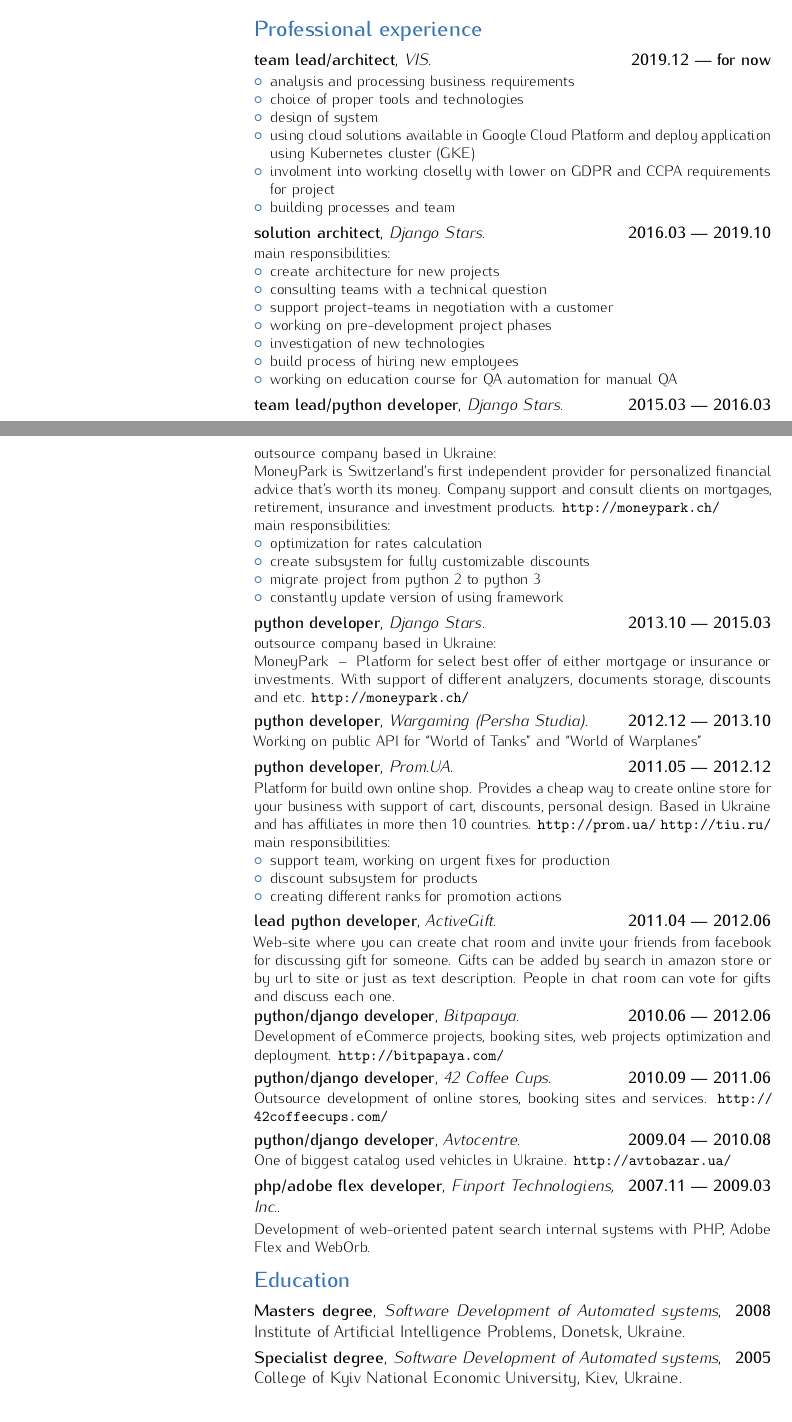
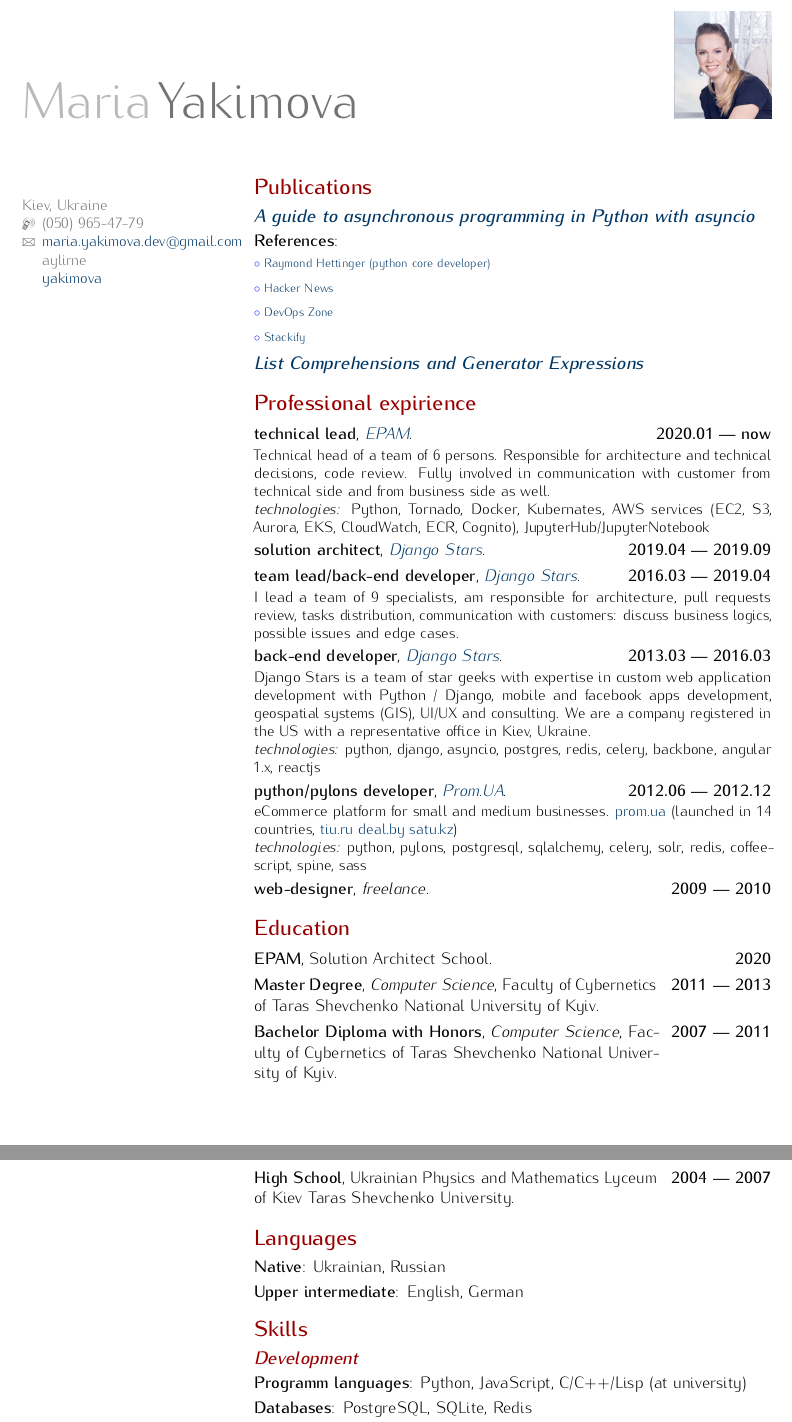
Before and after one commit to aleida/CV, a LaTeX CV (cv.tex): two parts of pages 1 and 2 of 2, joined at a grey line, cut at the place of the change. Compiled offline with pdfLaTeX.

Commit message:
replace data with my own

```diff
--- a/cv.tex
+++ b/cv.tex
@@ -10 +13,10 @@
 
+\firstname{Maria}
+\familyname{Yakimova}
+\address{}{Kiev, Ukraine}
+\mobile{(050) 965-47-79}
+\email{maria.yakimova.dev@gmail.com}
+\social[skype]{aylirne}
+\social[linkedin]{yakimova}
+\photo[64pt][0pt]{photo.jpg}
+
@@ -26,10 +29,104 @@
 \begin{document}
     \maketitle
 
+    \section{Publications}
+        \subsection{\href{https://medium.freecodecamp.org/a-guide-to-asynchronous-programming-in-python-with-asyncio-232e2afa44f6}{A guide to asynchronous programming in Python with asyncio}}
+            \cvline{References}{
+                \newline{}
+                \cvlistitem{\href{https://twitter.com/raymondh/status/859432294439727104}{Raymond Hettinger (python core developer)}}
+                \cvlistitem{\href{https://news.ycombinator.com/}{Hacker News}}
+                \cvlistitem{\href{https://dzone.com/articles/when-to-use-and-not-to-use-asynchronous-programmin}{DevOps Zone}}
+                \cvlistitem{\href{https://stackify.com/when-to-use-asynchronous-programming/\#Yakimova}{Stackify}}
+            }
+
+        \subsection{\href{https://djangostars.com/blog/list-comprehensions-and-generator-expressions/}{List Comprehensions and Generator Expressions}}
+
+    \section{Professional expirience}
+        \cventry
+            {2020.01~---~now}
+            {technical lead}
+            {\href{https://www.epam.com/}{EPAM}}
+            {}{}
+            {
+              Technical head of a team of 6 persons. Responsible for architecture and technical decisions, code review.
+              Fully involved in communication with customer from technical side and from business side as well. \\
+              \textit{technologies:} Python, Tornado, Docker, Kubernates, AWS services (EC2, S3, Aurora, EKS, CloudWatch, ECR, Cognito), JupyterHub/JupyterNotebook
+            }
+        \cventry
+            {2019.04~---~2019.09}
+            {solution architect}
+            {\href{http://djangostars.com}{Django Stars}}
+            {}{}
+            {}
+        \cventry
+            {2016.03~---~2019.04}
+            {team lead/back-end developer}
+            {\href{http://djangostars.com}{Django Stars}}
+            {}{}
+            {
+               I lead a team of 9 specialists, am responsible for architecture, pull requests review,
+               tasks distribution, communication with customers: discuss business logics, possible issues and edge cases.
+            }
+        \cventry
+            {2013.03~---~2016.03}
+            {back-end developer}
+            {\href{http://djangostars.com}{Django Stars}}
+            {}{}
+            {
+              Django Stars is a team of star geeks with expertise in custom web application development with Python / Django, mobile and facebook apps development,
+              geospatial systems (GIS), UI/UX and consulting. We are a company registered in the US with a representative office in Kiev, Ukraine.\newline{}
+              \textit{technologies:} python, django, asyncio, postgres, redis, celery, backbone, angular 1.x, reactjs
+            }
+        \cventry
+            {2012.06~---~2012.12}
+            {python/pylons developer}
+            {\href{https://prom.ua/}{Prom.UA}}
+            {}{}
+            {
+              eCommerce platform for small and medium businesses. \href{http://prom.ua/}{prom.ua} (launched in 14
+              countries, \href{http://tiu.ru/}{tiu.ru} \href{http://deal.by/}{deal.by} \href{http://satu.kz/}{satu.kz})\newline{}
+              \textit{technologies:} python, pylons, postgresql, sqlalchemy, celery, solr, redis, coffeescript, spine, sass
+            }
+        \cventry
+            {2009~---~2010}
+            {web-designer}
+            {freelance}
+            {}{}{}
+
+    \section{Education}
+        \cventry
+            {2020}
+            {EPAM}{}
+            {Solution Architect School}
+            {}{}
+        \cventry
+            {2011~---~2013}
+            {Master Degree}
+            {Computer Science}
+            {Faculty of Cybernetics of Taras Shevchenko National University of Kyiv}
+            {}{}
+        \cventry
+            {2007~---~2011}
+            {Bachelor Diploma with Honors}
+            {Computer Science}
+            {Faculty of Cybernetics of Taras Shevchenko National University of Kyiv}
+            {}{}
+        \cventry
+            {2004~---~2007}
+            {High School}{}
+            {Ukrainian Physics and Mathematics Lyceum of Kiev Taras Shevchenko University}
+            {}{}
+
+    \section{Languages}
+        \cvline
+            {Native}{Ukrainian, Russian}
+        \cvline
+            {Upper intermediate}{English, German}
+
     \section{Skills}
         \subsection{Development}
             \cvline
-                {Language}{Python, Go, JavaScript}
+                {Programm languages}{Python, JavaScript, C/C++/Lisp (at university)}
             \cvline
-                {Database}{PostgreSQL, Redis, MongoDB, Bolt}
+                {Databases}{PostgreSQL, SQLite, Redis}
             \cvline
@@ -59,149 +141,0 @@
-        \cvlistitem
-            {\href{https://medium.com/free-code-camp/django-classifier-or-what-have-i-done-4a8164358c09}{Django-Classifier or What Have I Done?}}
-
-
-    \section{Professional experience}
-
-        \cventry
-            {2019.12~---~for now}
-            {team lead/architect}
-            {\href{http://vetintegrations.com/}{VIS}}
-            {}{}
-            {
-                \begin{itemize}
-                  \item analysis and processing business requirements
-                  \item choice of proper tools and technologies
-                  \item design of system
-                  \item using cloud solutions available in Google Cloud Platform and deploy application using Kubernetes cluster (GKE)
-                  \item involment into working closelly with lower on GDPR and CCPA requirements for project
-                  \item building processes and team
-                \end{itemize}
-            }
-
-        \cventry
-            {2016.03~---~2019.10}
-            {solution architect}
-            {\href{http://djangostars.com}{Django Stars}}
-            {}{}
-            {
-              main responsibilities:
-              \begin{itemize}
-                \item create architecture for new projects
-                \item consulting teams with a technical question
-                \item support project-teams in negotiation with a customer
-                \item working on pre-development project phases
-                \item investigation of new technologies
-                \item build process of hiring new employees
-                \item working on education course for QA automation for manual QA
-              \end{itemize}
-            }
-
-        \cventry
-            {2015.03~---~2016.03}
-            {team lead/python developer}
-            {\href{http://djangostars.com}{Django Stars}}
-            {}{}
-            {
-              outsource company based in Ukraine:\newline
-              MoneyPark is Switzerland's first independent provider for personalized financial advice that's worth its money. Company support and consult clients on mortgages, retirement, insurance and investment products. \url{http://moneypark.ch/}\newline
-              main responsibilities:
-              \begin{itemize}
-                \item optimization for rates calculation
-                \item create subsystem for fully customizable discounts
-                \item migrate project from python 2 to python 3
-                \item constantly update version of using framework
-              \end{itemize}
-            }
-
-        \cventry
-            {2013.10~---~2015.03}
-            {python developer}
-            {\href{http://djangostars.com}{Django Stars}}
-            {}{}
-            {
-              outsource company based in Ukraine:\newline
-              MoneyPark ~--~ Platform for select best offer of either mortgage or insurance or investments. With support of different analyzers, documents storage, discounts and etc. \url{http://moneypark.ch/}
-            }
-
-        \cventry
-            {2012.12~---~2013.10}
-            {python developer}
-            {\href{https://wargaming.com/}{Wargaming (Persha Studia)}}
-            {}{}
-            {
-              Working on public API for ``World of Tanks'' and ``World of Warplanes''
-            }
-
-        \cventry
-            {2011.05~--–~2012.12}
-            {python developer}
-            {\href{https://prom.ua/}{Prom.UA}}
-            {}{}
-            {
-              Platform for build own online shop. Provides a cheap way to create online store for your business with support of cart, discounts, personal design. Based in Ukraine and has affiliates in more then 10 countries. \url{http://prom.ua/} \url{http://tiu.ru/}\newline
-              main responsibilities:
-              \begin{itemize}
-                \item support team, working on urgent fixes for production
-                \item discount subsystem for products
-                \item creating different ranks for promotion actions
-              \end{itemize}
-            }
-
-        \cventry
-            {2011.04~--–~2012.06}
-            {lead python developer}
-            {ActiveGift}
-            {}{}
-            {
-              Web-site where you can create chat room and invite your friends from facebook for discussing gift for someone. Gifts can be added by search in amazon store or by url to site or just as text description. People in chat room can vote for gifts and discuss each one.
-            }
-
-        \cventry
-            {2010.06~--–~2012.06}
-            {python/django developer}
-            {Bitpapaya}
-            {}{}
-            {
-                Development of eCommerce projects, booking sites, web projects optimization and deployment. \url{http://bitpapaya.com/}
-            }
-
-        \cventry
-            {2010.09~--–~2011.06}
-            {python/django developer}
-            {42 Coffee Cups}
-            {}{}
-            {
-                Outsource development of online stores, booking sites and services. \url{http://42coffeecups.com/}
-            }
-
-        \cventry
-            {2009.04~--–~2010.08}
-            {python/django developer}
-            {Avtocentre}
-            {}{}
-            {
-                One of biggest catalog used vehicles in Ukraine. \url{http://avtobazar.ua/}
-            }
-
-        \cventry
-            {2007.11~--–~2009.03}
-            {php/adobe flex developer}
-            {Finport Technologiens, Inc.}
-            {}{}
-            {
-                Development of web-oriented patent search internal systems with PHP, Adobe Flex and WebOrb.
-            }
-
-    \section{Education}
-        \cventry
-            {2008}
-            {Masters degree}
-            {Software Development of Automated systems}
-            {Institute of Artificial Intelligence Problems, Donetsk, Ukraine}
-            {}{}
-
-        \cventry
-            {2005}
-            {Specialist degree}
-            {Software Development of Automated systems}
-            {College of Kyiv National Economic University, Kiev, Ukraine}
```
Also changed, not shown: README.md, photo.jpg, cv.tex (50 more changed lines).
